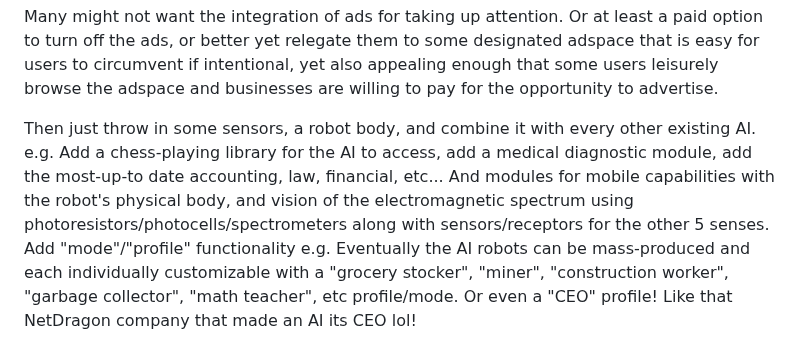
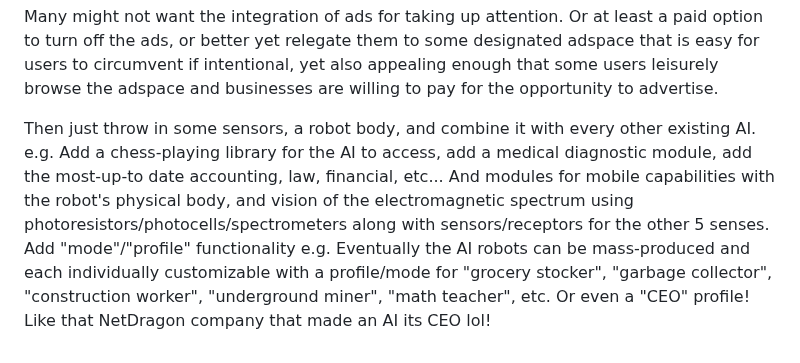
Before and after one commit to GeoffreyFClark/Top-Post-Aggregator, a Markdown page: README.md, the part around the change. Rendered like a GitHub page.

```diff
--- a/README.md
+++ b/README.md
@@ -22,4 +22,4 @@ Of course youtube has a non-AI/ML un-personalized notification system set-up to
 
 Many might not want the integration of ads for taking up attention. Or at least a paid option to turn off the ads, or better yet relegate them to some designated adspace that is easy for users to circumvent if intentional, yet also appealing enough that some users leisurely browse the adspace and businesses are willing to pay for the opportunity to advertise.
 
-Then just throw in some sensors, a robot body, and combine it with every other existing AI. e.g. Add a chess-playing library for the AI to access, add a medical diagnostic module, add the most-up-to date accounting, law, financial, etc... And modules for mobile capabilities with the robot's physical body, and vision of the electromagnetic spectrum using photoresistors/photocells/spectrometers along with sensors/receptors for the other 5 senses. Add "mode"/"profile" functionality e.g. Eventually the AI robots can be mass-produced and each individually customizable with a "grocery stocker", "miner", "construction worker", "garbage collector", "math teacher", etc profile/mode. Or even a "CEO" profile! Like that NetDragon company that made an AI its CEO lol!
+Then just throw in some sensors, a robot body, and combine it with every other existing AI. e.g. Add a chess-playing library for the AI to access, add a medical diagnostic module, add the most-up-to date accounting, law, financial, etc... And modules for mobile capabilities with the robot's physical body, and vision of the electromagnetic spectrum using photoresistors/photocells/spectrometers along with sensors/receptors for the other 5 senses. Add "mode"/"profile" functionality e.g. Eventually the AI robots can be mass-produced and each individually customizable with a profile/mode for "grocery stocker", "garbage collector", "construction worker", "underground miner", "math teacher", etc. Or even a "CEO" profile! Like that NetDragon company that made an AI its CEO lol!
```
